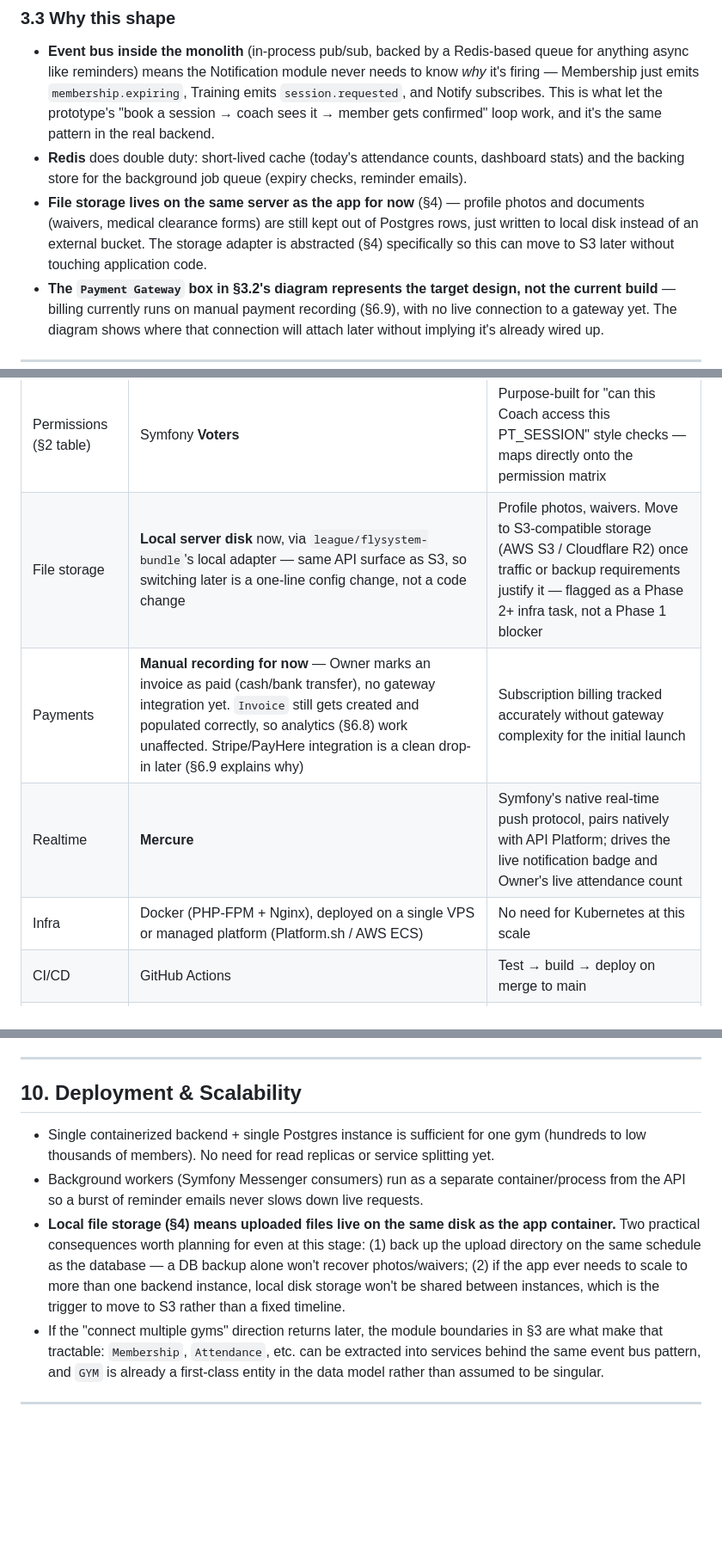
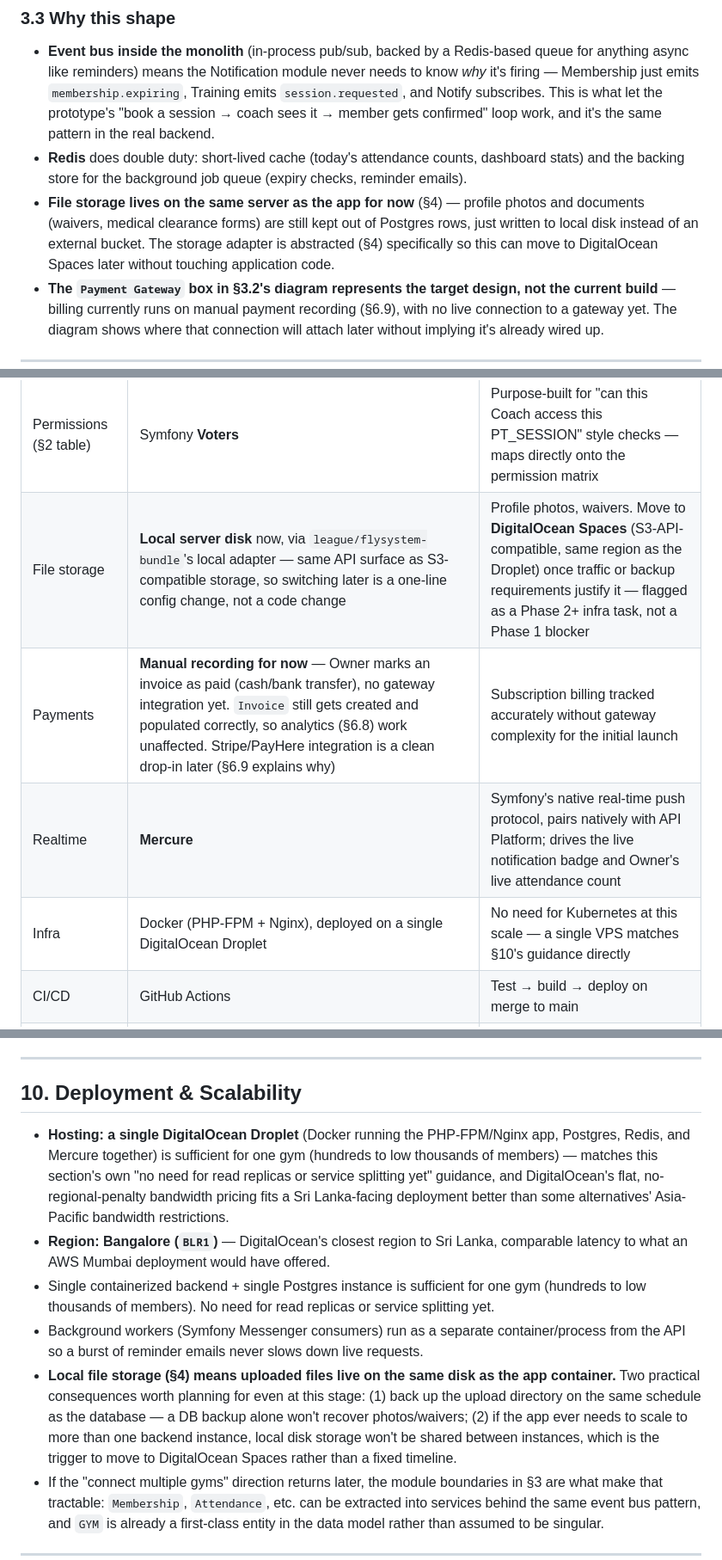
Before and after one commit to Hanthana09/gym-management-system, a Markdown page: gym-management-system-architecture.md, 3 parts joined by grey strips. Shown at 86% size. GitHub-like rendering; blank space fills up the shorter version.

```diff
--- a/gym-management-system-architecture.md
+++ b/gym-management-system-architecture.md
@@ -126,7 +126,7 @@ graph TD
 
 - **Event bus inside the monolith** (in-process pub/sub, backed by a Redis-based queue for anything async like reminders) means the Notification module never needs to know *why* it's firing — Membership just emits `membership.expiring`, Training emits `session.requested`, and Notify subscribes. This is what let the prototype's "book a session → coach sees it → member gets confirmed" loop work, and it's the same pattern in the real backend.
 - **Redis** does double duty: short-lived cache (today's attendance counts, dashboard stats) and the backing store for the background job queue (expiry checks, reminder emails).
-- **File storage lives on the same server as the app for now** (§4) — profile photos and documents (waivers, medical clearance forms) are still kept out of Postgres rows, just written to local disk instead of an external bucket. The storage adapter is abstracted (§4) specifically so this can move to S3 later without touching application code.
+- **File storage lives on the same server as the app for now** (§4) — profile photos and documents (waivers, medical clearance forms) are still kept out of Postgres rows, just written to local disk instead of an external bucket. The storage adapter is abstracted (§4) specifically so this can move to DigitalOcean Spaces later without touching application code.
 - **The `Payment Gateway` box in §3.2's diagram represents the target design, not the current build** — billing currently runs on manual payment recording (§6.9), with no live connection to a gateway yet. The diagram shows where that connection will attach later without implying it's already wired up.
 
 ---
@@ -146,10 +146,10 @@ graph TD
 | Internal event bus (§3.2, §6) | **Symfony EventDispatcher** | Native to the framework — modules emit/subscribe to domain events with no extra package |
 | Auth | Symfony **Security** component + `LexikJWTAuthenticationBundle` (JWT access + refresh tokens); password login (argon2 hashing) **and** OTP login (§6.1) both issue the same JWT pair | Standard, no vendor lock-in; OTP reuses the Email/SMS providers already in the architecture (§3.2) so no new external dependency |
 | Permissions (§2 table) | Symfony **Voters** | Purpose-built for "can this Coach access this PT_SESSION" style checks — maps directly onto the permission matrix |
-| File storage | **Local server disk** now, via `league/flysystem-bundle`'s local adapter — same API surface as S3, so switching later is a one-line config change, not a code change | Profile photos, waivers. Move to S3-compatible storage (AWS S3 / Cloudflare R2) once traffic or backup requirements justify it — flagged as a Phase 2+ infra task, not a Phase 1 blocker |
+| File storage | **Local server disk** now, via `league/flysystem-bundle`'s local adapter — same API surface as S3-compatible storage, so switching later is a one-line config change, not a code change | Profile photos, waivers. Move to **DigitalOcean Spaces** (S3-API-compatible, same region as the Droplet) once traffic or backup requirements justify it — flagged as a Phase 2+ infra task, not a Phase 1 blocker |
 | Payments | **Manual recording for now** — Owner marks an invoice as paid (cash/bank transfer), no gateway integration yet. `Invoice` still gets created and populated correctly, so analytics (§6.8) work unaffected. Stripe/PayHere integration is a clean drop-in later (§6.9 explains why) | Subscription billing tracked accurately without gateway complexity for the initial launch |
 | Realtime | **Mercure** | Symfony's native real-time push protocol, pairs natively with API Platform; drives the live notification badge and Owner's live attendance count |
-| Infra | Docker (PHP-FPM + Nginx), deployed on a single VPS or managed platform (Platform.sh / AWS ECS) | No need for Kubernetes at this scale |
+| Infra | Docker (PHP-FPM + Nginx), deployed on a single DigitalOcean Droplet | No need for Kubernetes at this scale — a single VPS matches §10's guidance directly |
 | CI/CD | GitHub Actions | Test → build → deploy on merge to main |
 | Monitoring | Sentry (errors) + a hosted uptime check | Minimal viable observability for a small system |
 
@@ -939,9 +939,11 @@ Each voter's `voteOnAttribute()` body is deliberately a direct translation of on
 
 ## 10. Deployment & Scalability
 
+- **Hosting: a single DigitalOcean Droplet** (Docker running the PHP-FPM/Nginx app, Postgres, Redis, and Mercure together) is sufficient for one gym (hundreds to low thousands of members) — matches this section's own "no need for read replicas or service splitting yet" guidance, and DigitalOcean's flat, no-regional-penalty bandwidth pricing fits a Sri Lanka-facing deployment better than some alternatives' Asia-Pacific bandwidth restrictions.
+- **Region: Bangalore (`BLR1`)** — DigitalOcean's closest region to Sri Lanka, comparable latency to what an AWS Mumbai deployment would have offered.
 - Single containerized backend + single Postgres instance is sufficient for one gym (hundreds to low thousands of members). No need for read replicas or service splitting yet.
 - Background workers (Symfony Messenger consumers) run as a separate container/process from the API so a burst of reminder emails never slows down live requests.
-- **Local file storage (§4) means uploaded files live on the same disk as the app container.** Two practical consequences worth planning for even at this stage: (1) back up the upload directory on the same schedule as the database — a DB backup alone won't recover photos/waivers; (2) if the app ever needs to scale to more than one backend instance, local disk storage won't be shared between instances, which is the trigger to move to S3 rather than a fixed timeline.
+- **Local file storage (§4) means uploaded files live on the same disk as the app container.** Two practical consequences worth planning for even at this stage: (1) back up the upload directory on the same schedule as the database — a DB backup alone won't recover photos/waivers; (2) if the app ever needs to scale to more than one backend instance, local disk storage won't be shared between instances, which is the trigger to move to DigitalOcean Spaces rather than a fixed timeline.
 - If the "connect multiple gyms" direction returns later, the module boundaries in §3 are what make that tractable: `Membership`, `Attendance`, etc. can be extracted into services behind the same event bus pattern, and `GYM` is already a first-class entity in the data model rather than assumed to be singular.
 
 ---
```
Also changed, not shown: CLAUDE.md (+3 -3 lines), gym-management-system-development-roadmap.md (+4 -4 lines).
